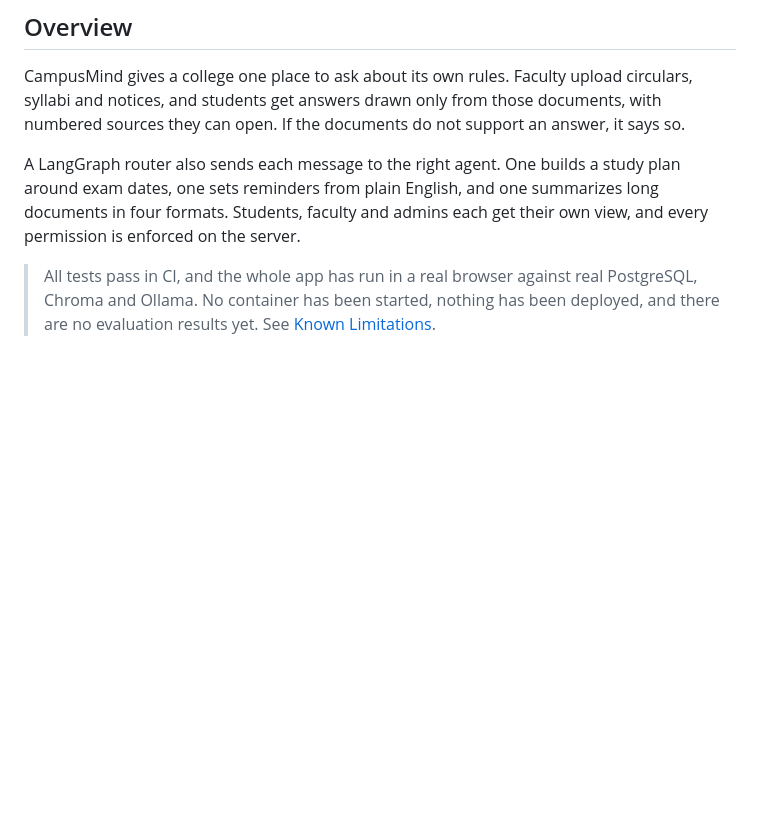
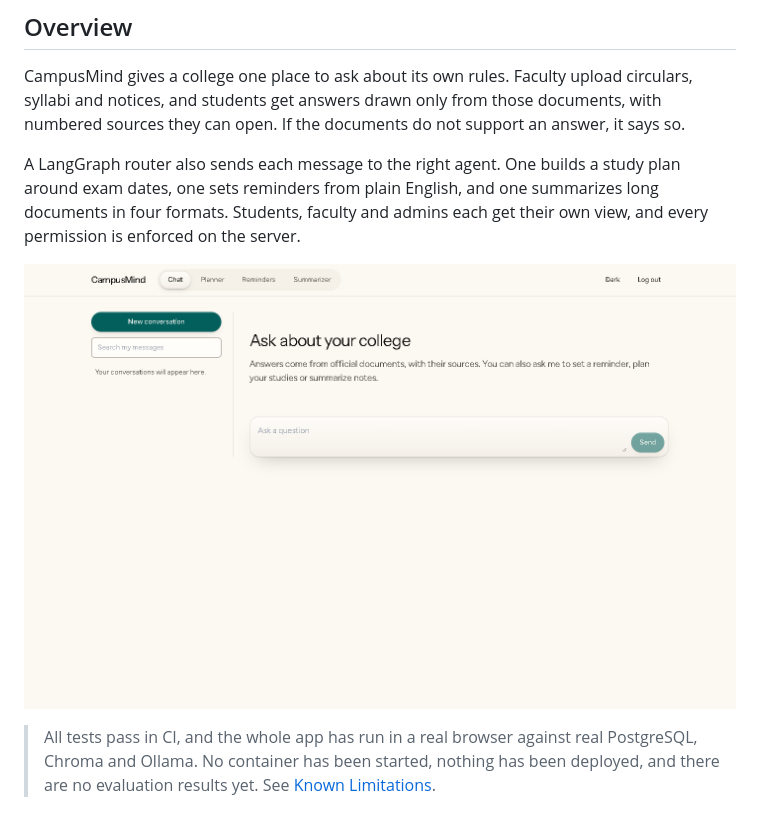
Before and after one commit to Shashank17singh/CampusMind, a Markdown page: README.md, the part around the change. Drawn GitHub-style; pictures changed too: docs/screenshots/home.png (added); blank space fills up the shorter version.

Commit message:
Add a screenshot of the chat page to the README

```diff
--- a/README.md
+++ b/README.md
@@ -23,6 +23,8 @@
 CampusMind gives a college one place to ask about its own rules. Faculty upload circulars, syllabi and notices, and students get answers drawn only from those documents, with numbered sources they can open. If the documents do not support an answer, it says so.
 
 A LangGraph router also sends each message to the right agent. One builds a study plan around exam dates, one sets reminders from plain English, and one summarizes long documents in four formats. Students, faculty and admins each get their own view, and every permission is enforced on the server.
+
+![CampusMind chat page, signed in as a student](docs/screenshots/home.png)
 
 > All tests pass in CI, and the whole app has run in a real browser against real PostgreSQL, Chroma and Ollama. No container has been started, nothing has been deployed, and there are no evaluation results yet. See [Known Limitations](#known-limitations).
 
```
